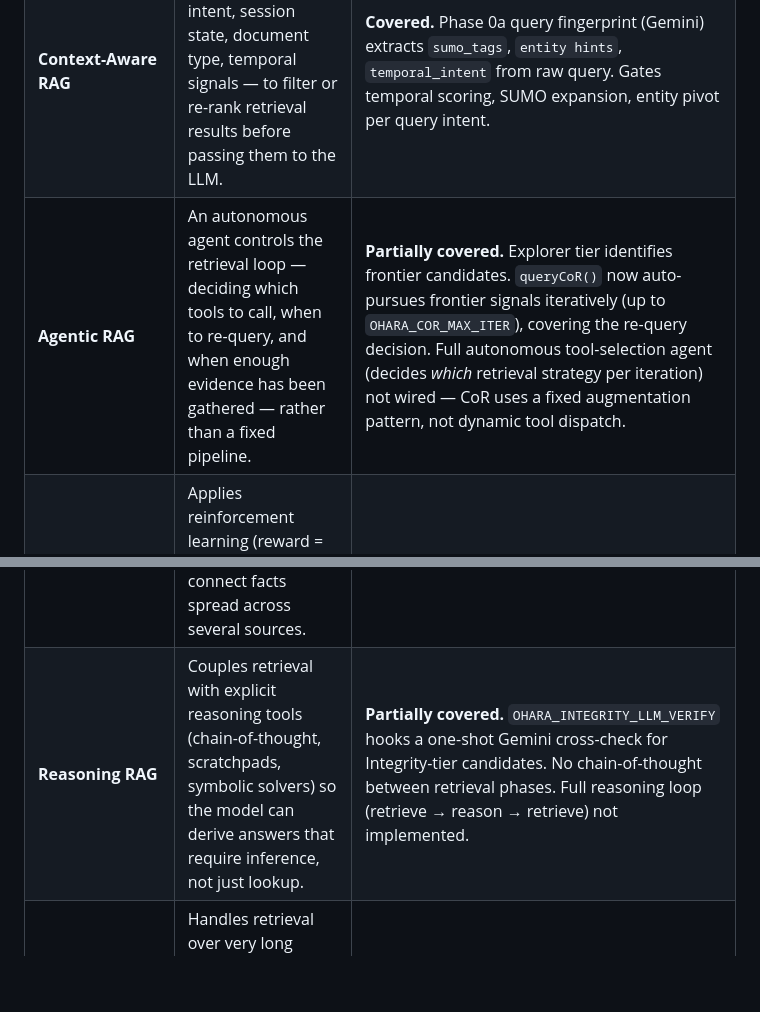
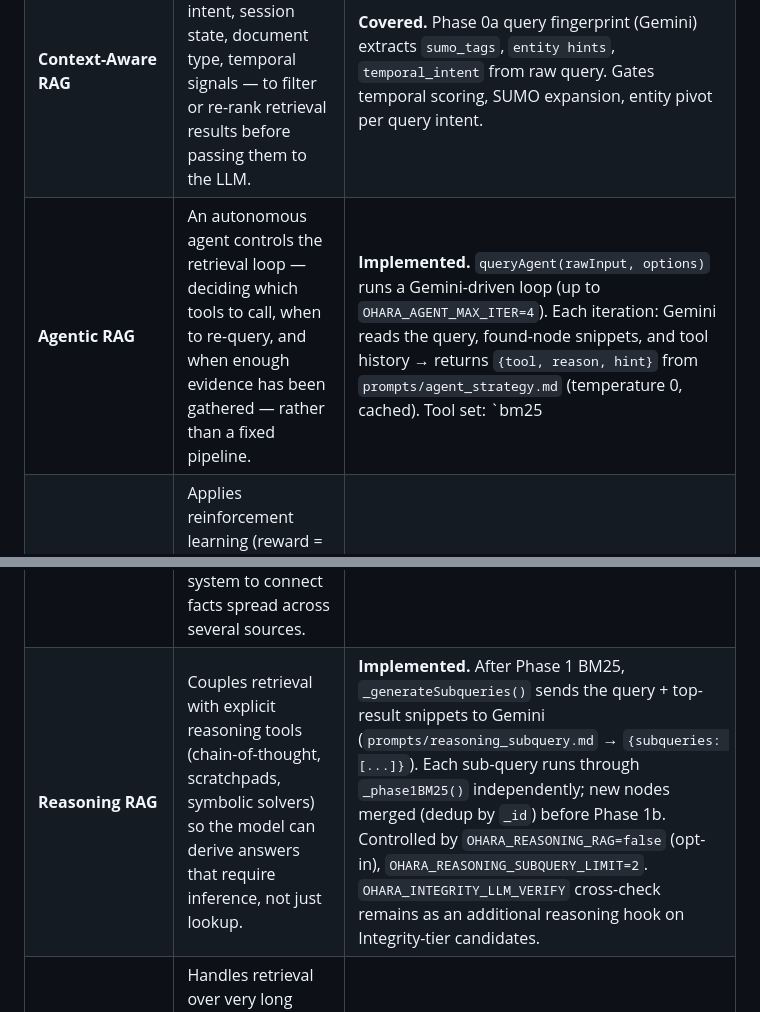
Before and after one commit to royalgarter/doc_ohara, a Markdown page: refs/ohara_vs_25_rag.md, 2 parts joined by grey strips. GitHub-like rendering; blank space fills up the shorter version.

Commit message:
docs: update ohara_vs_25_rag.md — Agentic RAG implemented, Reasoning RAG implemented
Co-Authored-By: Claude Sonnet 4.6 <noreply@anthropic.com>

```diff
--- a/refs/ohara_vs_25_rag.md
+++ b/refs/ohara_vs_25_rag.md
@@ -10,7 +10,7 @@
 | **Memory-Augmented RAG** | Maintains a persistent memory store (episodic, semantic, or working) alongside the retrieval index so prior interactions or domain facts enrich current context. | **Covered.** Entity graph nodes (`entities` collection) persist canonical named-entity knowledge with `aliases`, `mention_count`, `document_ids` across all ingested docs. |
 | **Fusion RAG** | Runs multiple retrieval strategies in parallel (different queries, indexes, or methods) and combines all result lists into a single merged response via RRF or weighted fusion. | **Covered.** Phase 4 weighted sum: BM25×1.0 + SUMO×0.4 + entity×0.6 + cross-doc×0.4 + structural×0.3. Dedup by `_id`, sort descending. |
 | **Context-Aware RAG** | Uses request metadata — user intent, session state, document type, temporal signals — to filter or re-rank retrieval results before passing them to the LLM. | **Covered.** Phase 0a query fingerprint (Gemini) extracts `sumo_tags`, `entity hints`, `temporal_intent` from raw query. Gates temporal scoring, SUMO expansion, entity pivot per query intent. |
-| **Agentic RAG** | An autonomous agent controls the retrieval loop — deciding which tools to call, when to re-query, and when enough evidence has been gathered — rather than a fixed pipeline. | **Partially covered.** Explorer tier identifies frontier candidates. `queryCoR()` now auto-pursues frontier signals iteratively (up to `OHARA_COR_MAX_ITER`), covering the re-query decision. Full autonomous tool-selection agent (decides *which* retrieval strategy per iteration) not wired — CoR uses a fixed augmentation pattern, not dynamic tool dispatch. |
+| **Agentic RAG** | An autonomous agent controls the retrieval loop — deciding which tools to call, when to re-query, and when enough evidence has been gathered — rather than a fixed pipeline. | **Implemented.** `queryAgent(rawInput, options)` runs a Gemini-driven loop (up to `OHARA_AGENT_MAX_ITER=4`). Each iteration: Gemini reads the query, found-node snippets, and tool history → returns `{tool, reason, hint}` from `prompts/agent_strategy.md` (temperature 0, cached). Tool set: `bm25 | entity_pivot | cross_doc | structural | done`. Results deduped by `_id`, max score wins. Each result tagged with `agent_tool` (which iteration surfaced it). CLI: `--agent` flag. API: `agent: true` (takes precedence over `cor`). UI: purple dispatch-chain badge (e.g. `bm25 → entity_pivot → cross_doc`), "agent" checkbox (mutex with "deep"/CoR). |
 | **RL-RAG** | Applies reinforcement learning (reward = answer quality signal) to train a policy that optimizes retrieval strategy: what to query, which sources to weight, when to stop. | **Skip.** Requires large interaction corpus. Phase weights (`OHARA_ENTITY_PIVOT_WEIGHT` etc.) are already tunable env vars. REFEED RAG covers the feedback angle with far less infra. |
 | **Self-RAG** | The model generates, then critiques its own output — inserting special reflection tokens to decide whether retrieval was needed, whether results were relevant, and whether the answer is supported. | **Implemented.** `_selfRagFilter()` runs Gemini one-shot (temperature 0, flex, cached) on each Principal-tier node after `_classifyTiers()`. Prompt `prompts/self_rag_verify.md` returns `{responsive, reason}`; non-responsive nodes dropped. Controlled by `OHARA_SELF_RAG_VERIFY=false` (opt-in) or per-call `{ selfRagVerify: true }`. |
 | **Sparse RAG** | Extracts only the most essential, highest-signal information from retrieved chunks, discarding verbose or redundant content for concise, focused output. | **Skip.** Artifact filter at ingest (step ⑦) already removes separator lines, TOC noise, and short nodes. Fragment reattachment handles orphaned content. Problem solved at source. |
@@ -19,7 +19,7 @@
 | **REFEED RAG** | Uses explicit user feedback (thumbs up/down, edits, re-queries) iteratively to improve retrieval — adjusting weights, re-ranking, or updating the index based on observed quality signals. | **Implemented.** `feedback` collection in ArangoDB. `POST /api/retrieval/feedback` stores `{query_hash, node_id, result_rank, signal, ts}`. UI thumbs up/down on each result card (`index.html`) — click highlights sent state, `@click.stop` prevents node selection. `scripts/tune_weights.js` reads feedback and suggests weight adjustments. |
 | **Multimodal RAG** | Retrieves and integrates information across modalities — text, images, audio, tables, diagrams — using modality-specific encoders and a unified retrieval index. | **Skip (defer).** Figure nodes exist in DoCO schema. Image embeddings require separate vision pipeline and vector infra. Structural graph already handles document layout. Revisit when `OHARA_EMBED_PARAGRAPHS` vector path matures. |
 | **Multi-Hop RAG** | Chains multiple retrieval steps sequentially — each retrieved document informs the next query — enabling the system to connect facts spread across several sources. | **Covered.** Phase 1c follows `SIMILAR_TO` edges up to `OHARA_CROSS_DOC_EXPAND_DEPTH` hops (graph traversal `1..expandDepth`). Result carries `hops` count from seed document. |
-| **Reasoning RAG** | Couples retrieval with explicit reasoning tools (chain-of-thought, scratchpads, symbolic solvers) so the model can derive answers that require inference, not just lookup. | **Partially covered.** `OHARA_INTEGRITY_LLM_VERIFY` hooks a one-shot Gemini cross-check for Integrity-tier candidates. No chain-of-thought between retrieval phases. Full reasoning loop (retrieve → reason → retrieve) not implemented. |
+| **Reasoning RAG** | Couples retrieval with explicit reasoning tools (chain-of-thought, scratchpads, symbolic solvers) so the model can derive answers that require inference, not just lookup. | **Implemented.** After Phase 1 BM25, `_generateSubqueries()` sends the query + top-result snippets to Gemini (`prompts/reasoning_subquery.md` → `{subqueries: [...]}`). Each sub-query runs through `_phase1BM25()` independently; new nodes merged (dedup by `_id`) before Phase 1b. Controlled by `OHARA_REASONING_RAG=false` (opt-in), `OHARA_REASONING_SUBQUERY_LIMIT=2`. `OHARA_INTEGRITY_LLM_VERIFY` cross-check remains as an additional reasoning hook on Integrity-tier candidates. |
 | **Long-Context RAG** | Handles retrieval over very long documents or large corpora by using extended context windows to accommodate full documents or large retrieved passages without truncation. | **Skip.** DoCO chunking + structural graph *is* the architectural answer: long documents split into typed nodes (Chapter/Section/Paragraph) and re-joined at query time via structural traversal. No extended context window needed. |
 | **Federated RAG** | Searches across multiple distributed databases, APIs, or knowledge bases simultaneously, federating results from heterogeneous sources into a unified response. | **Skip.** ArangoDB is the single source of truth by design. Web crawl ingest bundles external sources into the same graph. Distributed DB federation adds ops complexity with no clear benefit given current architecture. |
 | **Hierarchical RAG** | Organizes retrieval in a coarse-to-fine hierarchy — first retrieving high-level summaries or headings, then drilling into relevant sections for detail. | **Covered.** Structural traversal (Phase 3) navigates HAS_CHILD/NEXT_SIBLING/BELONGS_TO hierarchy. Tier system (Principal → Integrity → Explorer) implements coarse-to-fine ranking over the result set. |
```
